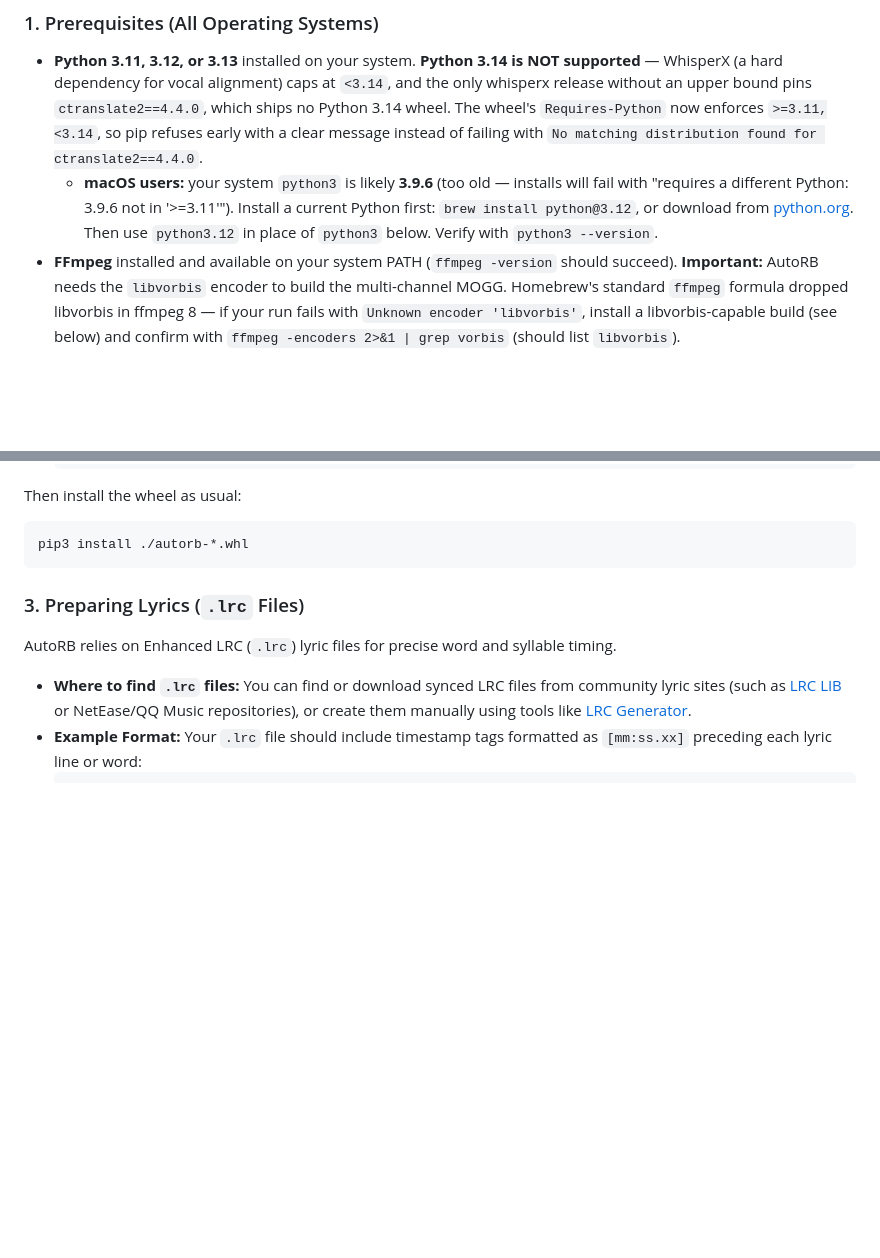
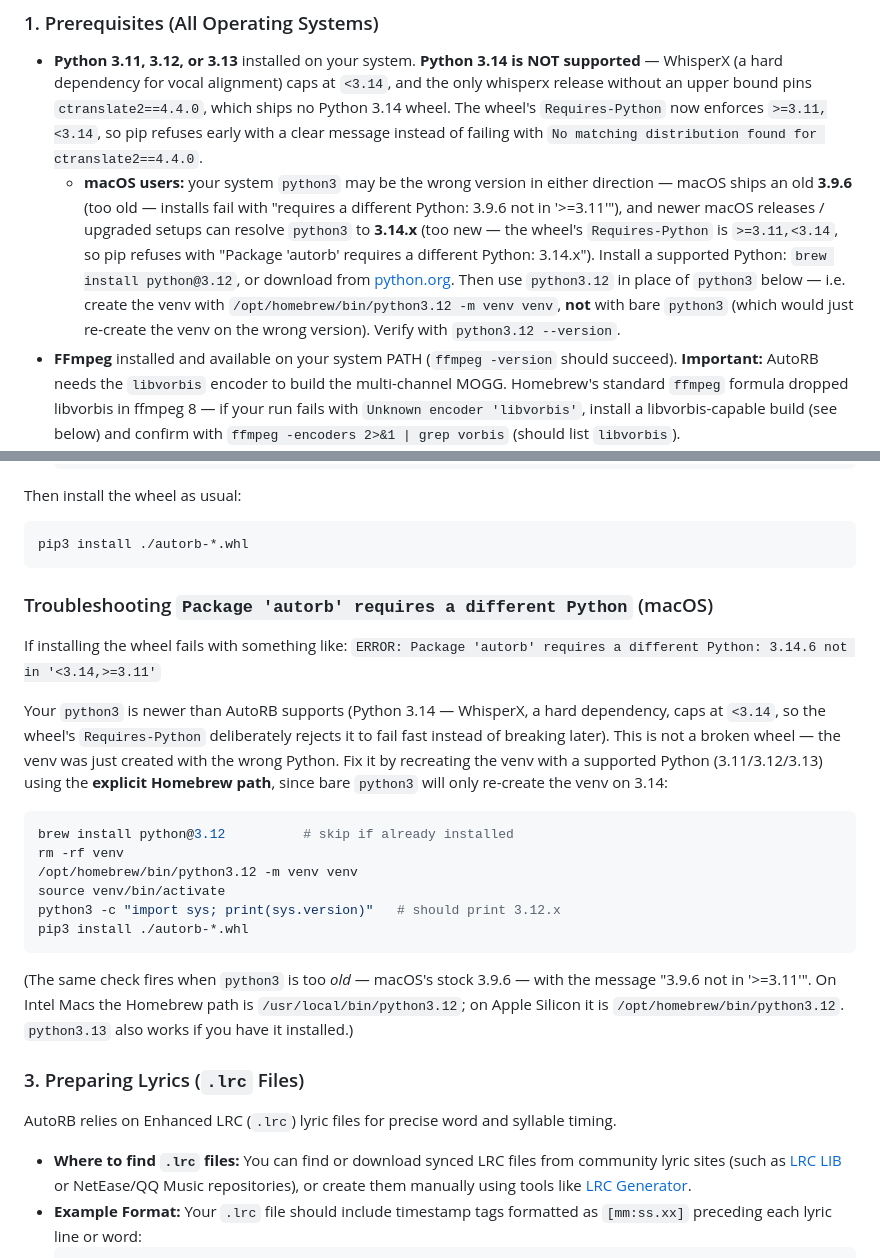
Before and after one commit to free5ty1e/RockBandAutoSongLevelCreator, a Markdown page: README.md, 2 parts joined by grey strips. Drawn GitHub-style; blank space fills up the shorter version.

Commit message:
- README.md — Prerequisites macOS bullet now covers both failure directions (stock 3.9.6 too old, 3.14 too new), plus a new dedicated ### Troubleshooting "Package 'autorb' requires a different Python" (macOS) section with the exact error and the fix (/opt/homebrew/bin/python3.12 -m venv venv on Apple Silicon, /usr/local/bin/python3.12 on Intel — bare python3 just re-creates the venv on 3.14). - CHANGELOG.md + wiki log — documented the change. - Release notes — regenerated; the new troubleshooting section flows into the published notes and the bundled RELEASE_NOTES.txt automatically, since they're generated from the README. ▣  Build · Big Pickle · 1m 26s or actually why not actually just make these clearly the steps required for mac to run the wheel?  We really should have a definitive section with exact commands for each Mac, Windows, Linux...

````diff
--- a/README.md
+++ b/README.md
@@ -97,7 +97,7 @@ AutoRB runs on **macOS, Windows, and Linux**. Because AutoRB leverages heavy mac
 
 ### 1. Prerequisites (All Operating Systems)
 * **Python 3.11, 3.12, or 3.13** installed on your system. **Python 3.14 is NOT supported** — WhisperX (a hard dependency for vocal alignment) caps at `<3.14`, and the only whisperx release without an upper bound pins `ctranslate2==4.4.0`, which ships no Python 3.14 wheel. The wheel's `Requires-Python` now enforces `>=3.11,<3.14`, so pip refuses early with a clear message instead of failing with `No matching distribution found for ctranslate2==4.4.0`.
-  * **macOS users:** your system `python3` is likely **3.9.6** (too old — installs will fail with "requires a different Python: 3.9.6 not in '>=3.11'"). Install a current Python first: `brew install python@3.12`, or download from [python.org](https://www.python.org/downloads/). Then use `python3.12` in place of `python3` below. Verify with `python3 --version`.
+  * **macOS users:** your system `python3` may be the wrong version in either direction — macOS ships an old **3.9.6** (too old — installs fail with "requires a different Python: 3.9.6 not in '>=3.11'"), and newer macOS releases / upgraded setups can resolve `python3` to **3.14.x** (too new — the wheel's `Requires-Python` is `>=3.11,<3.14`, so pip refuses with "Package 'autorb' requires a different Python: 3.14.x"). Install a supported Python: `brew install python@3.12`, or download from [python.org](https://www.python.org/downloads/). Then use `python3.12` in place of `python3` below — i.e. create the venv with `/opt/homebrew/bin/python3.12 -m venv venv`, **not** with bare `python3` (which would just re-create the venv on the wrong version). Verify with `python3.12 --version`.
 * **FFmpeg** installed and available on your system PATH (`ffmpeg -version` should succeed). **Important:** AutoRB needs the `libvorbis` encoder to build the multi-channel MOGG. Homebrew's standard `ffmpeg` formula dropped libvorbis in ffmpeg 8 — if your run fails with `Unknown encoder 'libvorbis'`, install a libvorbis-capable build (see below) and confirm with `ffmpeg -encoders 2>&1 | grep vorbis` (should list `libvorbis`).
   * **Windows:** Download FFmpeg from [gyan.dev](https://www.gyan.dev/ffmpeg/builds/) or install via Chocolatey (`choco install ffmpeg`). The full/essentials builds include libvorbis.
   * **macOS:** Install `brew install ffmpeg-full` (which includes libvorbis; it is keg-only, so put its `bin` on PATH first — e.g. `export PATH="/opt/homebrew/opt/ffmpeg-full/bin:$PATH"` on Apple Silicon). Alternatively use a [ffmpeg.org](https://ffmpeg.org/download.html) macOS static build, which includes libvorbis. (Plain `brew install ffmpeg` since ffmpeg 8 lacks libvorbis.)
@@ -187,6 +187,24 @@ Then install the wheel as usual:
 ```bash
 pip3 install ./autorb-*.whl
 ```
+
+### Troubleshooting `Package 'autorb' requires a different Python` (macOS)
+
+If installing the wheel fails with something like:
+`ERROR: Package 'autorb' requires a different Python: 3.14.6 not in '<3.14,>=3.11'`
+
+Your `python3` is newer than AutoRB supports (Python 3.14 — WhisperX, a hard dependency, caps at `<3.14`, so the wheel's `Requires-Python` deliberately rejects it to fail fast instead of breaking later). This is not a broken wheel — the venv was just created with the wrong Python. Fix it by recreating the venv with a supported Python (3.11/3.12/3.13) using the **explicit Homebrew path**, since bare `python3` will only re-create the venv on 3.14:
+
+```bash
+brew install python@3.12          # skip if already installed
+rm -rf venv
+/opt/homebrew/bin/python3.12 -m venv venv
+source venv/bin/activate
+python3 -c "import sys; print(sys.version)"   # should print 3.12.x
+pip3 install ./autorb-*.whl
+```
+
+(The same check fires when `python3` is too *old* — macOS's stock 3.9.6 — with the message "3.9.6 not in '>=3.11'". On Intel Macs the Homebrew path is `/usr/local/bin/python3.12`; on Apple Silicon it is `/opt/homebrew/bin/python3.12`. `python3.13` also works if you have it installed.)
 
 ### 3. Preparing Lyrics (`.lrc` Files)
 AutoRB relies on Enhanced LRC (`.lrc`) lyric files for precise word and syllable timing.
````
Also changed, not shown: CHANGELOG.md (+1 -0 lines), llm-wiki-kb/log.md (+8 -0 lines).
